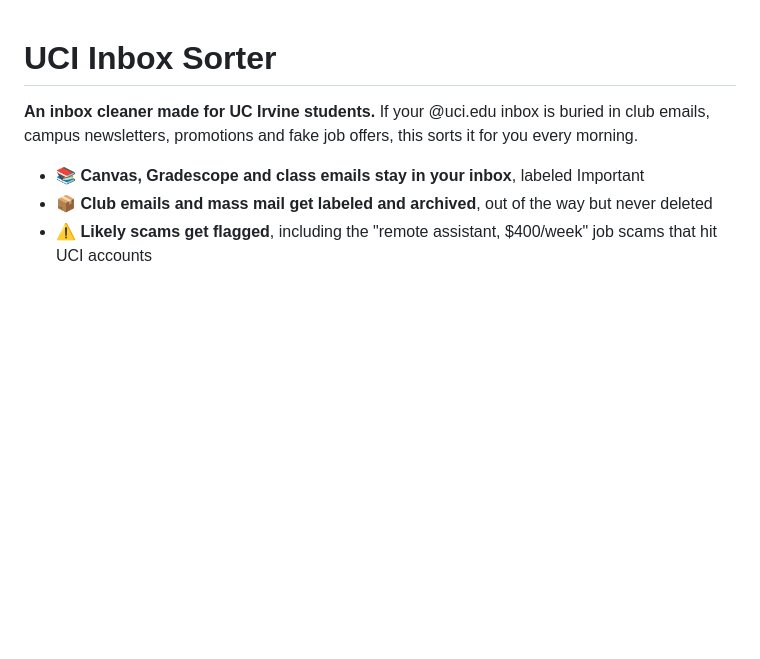
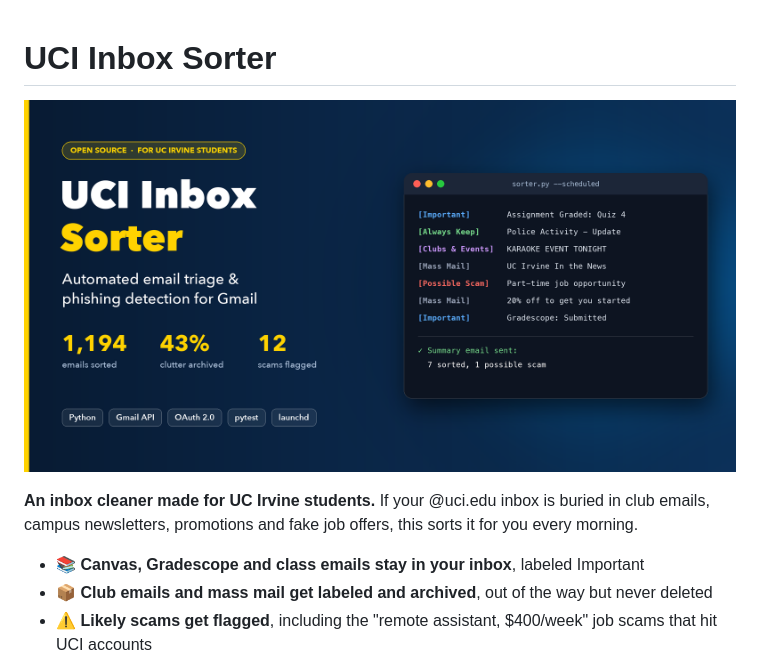
Before and after one commit to kentarodavies33-star/uci-inbox-sorter, a Markdown page: README.md, the part around the change. Rendered like a GitHub page; pictures changed too: docs/cover.png (added); blank space fills up the shorter version.

Commit message:
Add cover image to README
Co-Authored-By: Claude Opus 5.5 <noreply@anthropic.com>

```diff
--- a/README.md
+++ b/README.md
@@ -1,4 +1,6 @@
 # UCI Inbox Sorter
+
+![UCI Inbox Sorter: automated email triage and phishing detection for UC Irvine students](docs/cover.png)
 
 **An inbox cleaner made for UC Irvine students.** If your @uci.edu inbox is buried
 in club emails, campus newsletters, promotions and fake job offers, this sorts it
```
